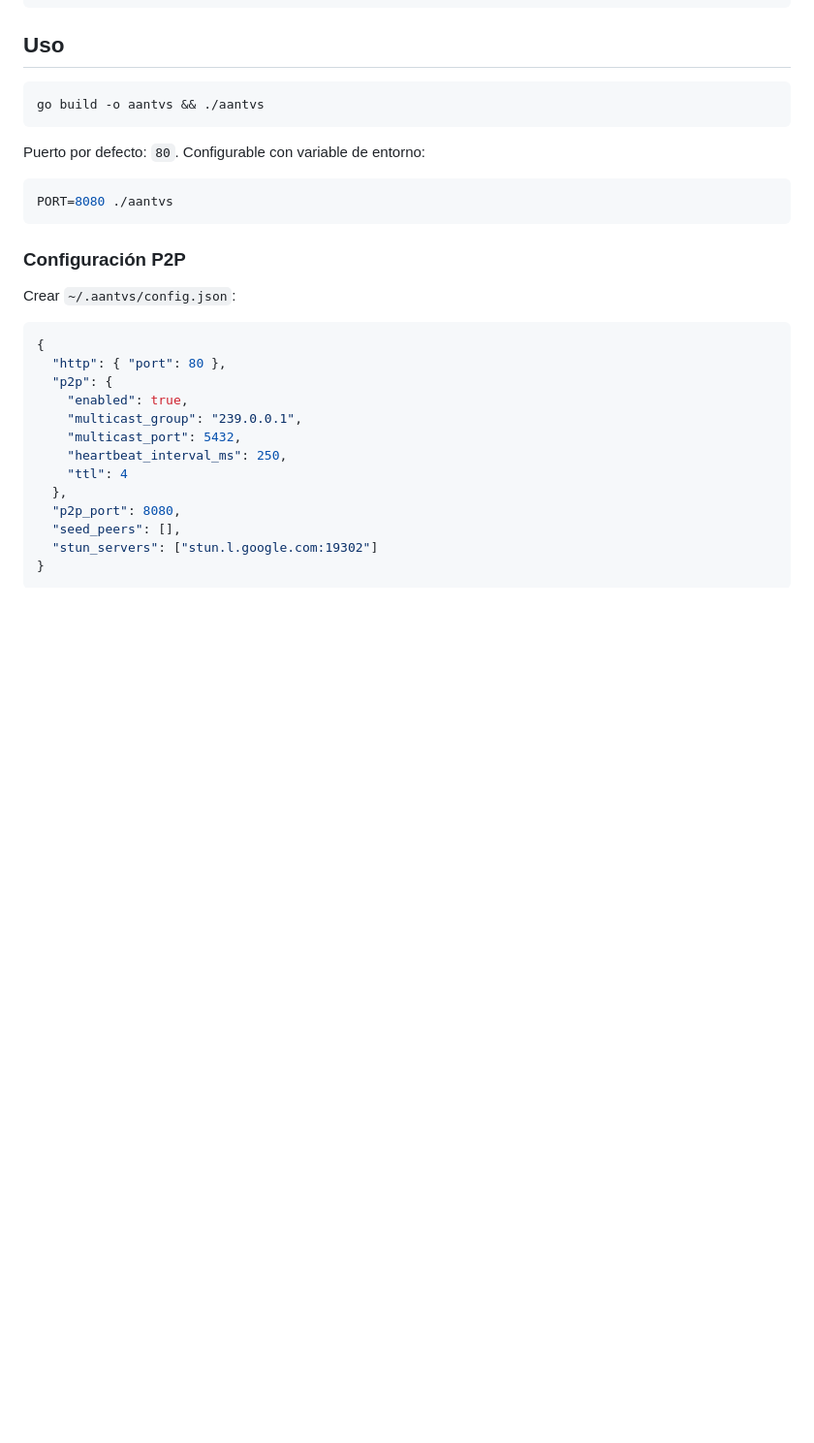
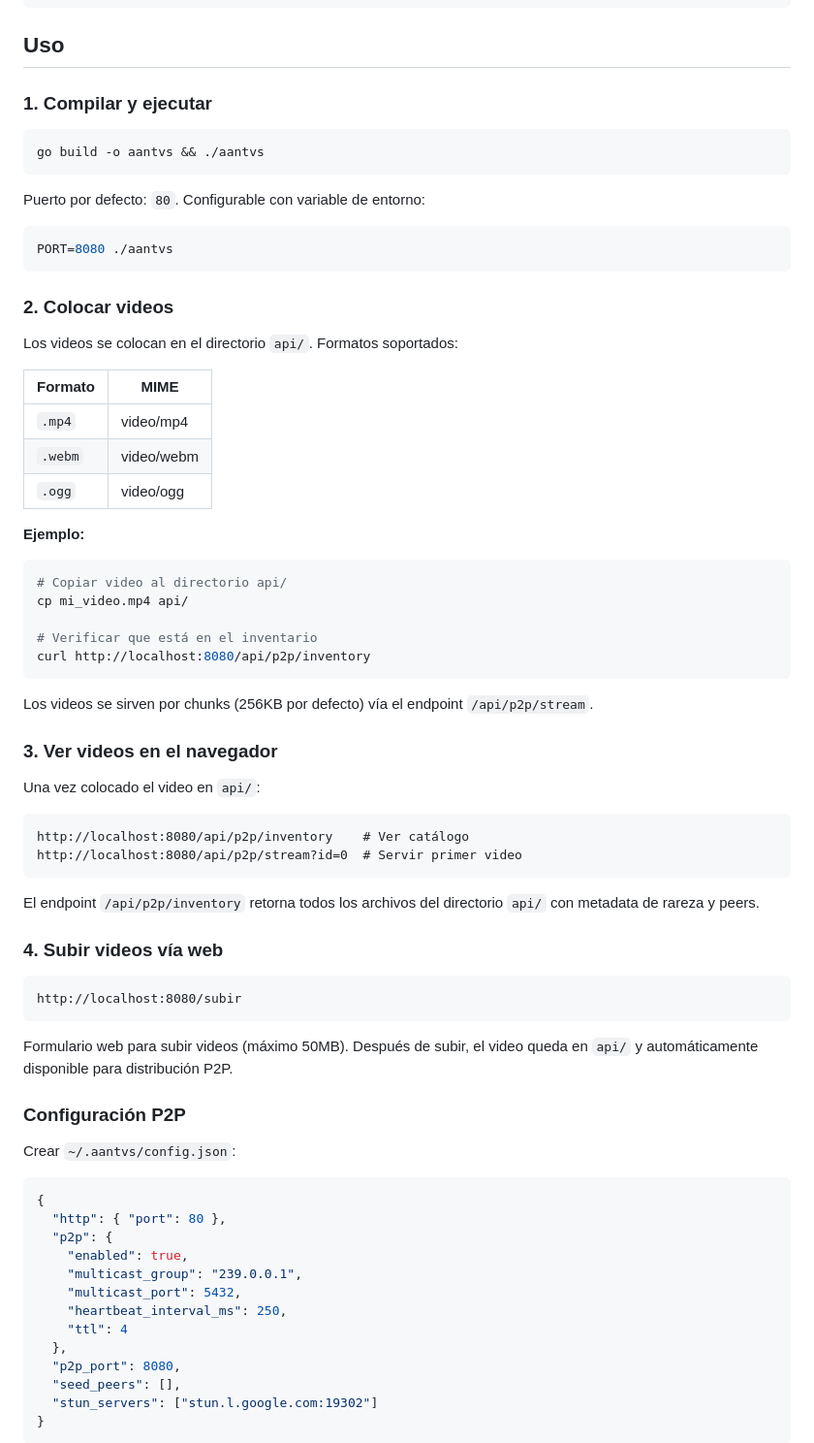
Before and after one commit to aratan/AANTVS, a Markdown page: README.md, the part around one of its changes. Shown at 97% size. Rendered like a GitHub page; blank space fills up the shorter version.

````diff
--- a/README.md
+++ b/README.md
@@ -40,6 +40,8 @@ Servidor de streaming P2P con soporte WebRTC para reproducción de películas y
 
 ## Uso
 
+### 1. Compilar y ejecutar
+
 ```bash
 go build -o aantvs && ./aantvs
 ```
@@ -49,6 +51,47 @@ Puerto por defecto: `80`. Configurable con variable de entorno:
 ```bash
 PORT=8080 ./aantvs
 ```
+
+### 2. Colocar videos
+
+Los videos se colocan en el directorio `api/`. Formatos soportados:
+
+| Formato | MIME |
+|---------|------|
+| `.mp4` | video/mp4 |
+| `.webm` | video/webm |
+| `.ogg` | video/ogg |
+
+**Ejemplo:**
+
+```bash
+# Copiar video al directorio api/
+cp mi_video.mp4 api/
+
+# Verificar que está en el inventario
+curl http://localhost:8080/api/p2p/inventory
+```
+
+Los videos se sirven por chunks (256KB por defecto) vía el endpoint `/api/p2p/stream`.
+
+### 3. Ver videos en el navegador
+
+Una vez colocado el video en `api/`:
+
+```
+http://localhost:8080/api/p2p/inventory    # Ver catálogo
+http://localhost:8080/api/p2p/stream?id=0  # Servir primer video
+```
+
+El endpoint `/api/p2p/inventory` retorna todos los archivos del directorio `api/` con metadata de rareza y peers.
+
+### 4. Subir videos vía web
+
+```
+http://localhost:8080/subir
+```
+
+Formulario web para subir videos (máximo 50MB). Después de subir, el video queda en `api/` y automáticamente disponible para distribución P2P.
 
 ### Configuración P2P
 
````
Also changed, not shown: other parts of README.md (+47 -4 lines).
